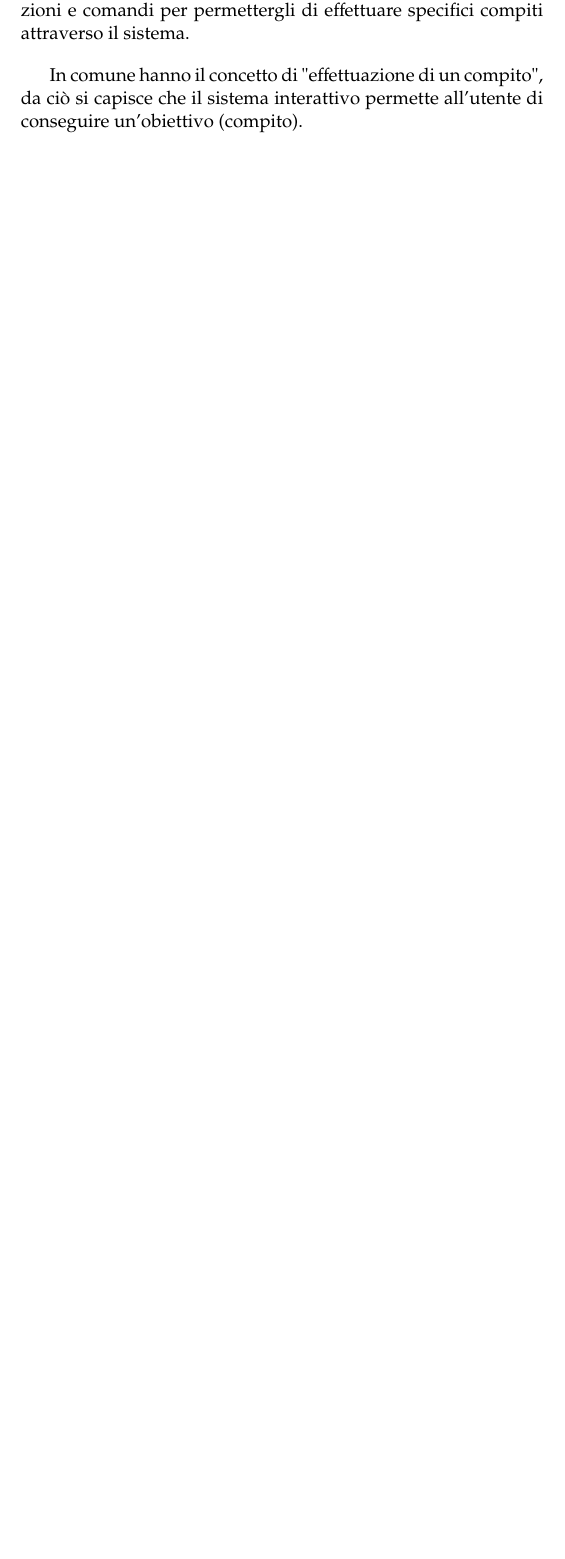
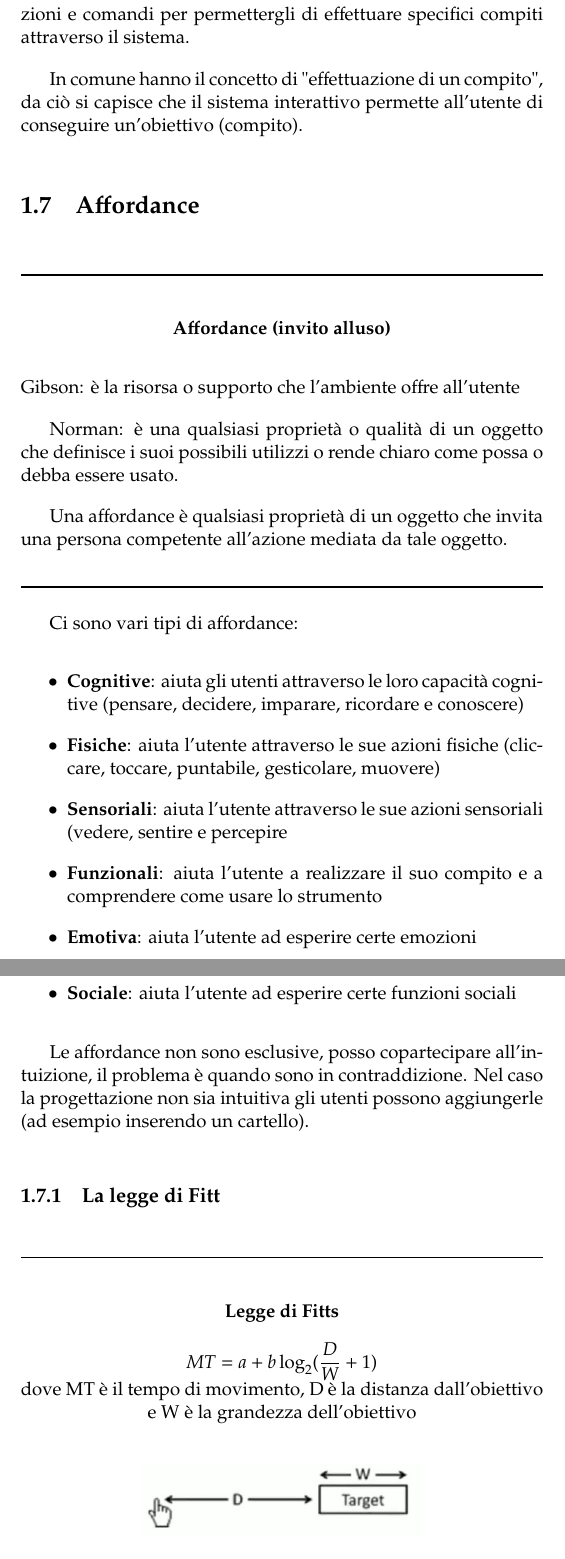
Before and after one commit to JacopoDeAngelis/Appunti-universitari, a LaTeX book (Terzo anno/Interazione uomo macchina/Interazione uomo macchina.tex): part of page 18 of 19 before the commit and two parts of pages 19 and 20 of 22 after it, the two joined at a grey line, cut so that both start at the same text, the shorter picture padded with empty space. The pictures show the PDF file Terzo anno/Interazione uomo macchina/Interazione uomo macchina.pdf that the author committed with the source.

Commit message:
Lezione 5

```diff
--- a/Terzo anno/Interazione uomo macchina/Interazione uomo macchina.tex
+++ b/Terzo anno/Interazione uomo macchina/Interazione uomo macchina.tex
@@ -273,17 +276,58 @@ Tutto ciò che aggiunge ulteriori indicazioni sull’esecuzione dell’azione, c
 \end{center}
 É il rapporto fra i comandi, il loro azionamento ed i risultati che ne derivano nel mondo esterno; permette all’utente di creare un collegamento diretto fra i comandi di controllo e le parti dell’oggetto di cui modificano rispettivamente lo stato.
 
-\noindent\rule{\textwidth}{1pt}
-
 \subsection{Definizione classica di interazione (ISO 9241)}
 \textbf{Un sistema interattivo} è una combinazione di componenti hardware e software che ricevono input da un utente umano e gli forniscono un output allo scopo di supportare l'effettuazione di un compito.
+
+\begin{figure}[h!]
+	\begin{center}
+		\includegraphics[scale=0.5]{img/003.jpg}
+		\caption{Mappa sullo scopo e sul metodo di completamento di un'azione}
+		\label{fig: 003}
+	\end{center}
+\end{figure}
 
 \textbf{Un'interfaccia} è l'insieme dei componenti di un sistema interattivo (software o hardware) che forniscono all'utente informazioni e comandi per permettergli di effettuare specifici compiti attraverso il sistema.
 
 In comune hanno il concetto di "effettuazione di un compito", da ciò si capisce che il sistema interattivo permette all'utente di conseguire un'obiettivo (compito).
 
+
+\section{Affordance} \label{par: affordance}
+\noindent\rule{\textwidth}{1pt}
+\begin{center}
+	\textbf{Affordance (invito all’uso)}
+\end{center}
+Gibson: è la risorsa o supporto che l'ambiente offre all'utente
+
+Norman: è una qualsiasi proprietà o qualità di un oggetto che definisce i suoi possibili utilizzi o rende chiaro come possa o debba essere usato.
+
+Una affordance è qualsiasi proprietà di un oggetto che invita una persona competente all'azione mediata da tale oggetto.
+
+\noindent\rule{\textwidth}{1pt}
+
+Ci sono vari tipi di affordance:
+\begin{itemize}
+	\item \textbf{Cognitive}: aiuta gli utenti attraverso le loro capacità cognitive (pensare, decidere, imparare, ricordare e conoscere)
+	\item \textbf{Fisiche}: aiuta l'utente attraverso le sue azioni fisiche (cliccare, toccare, puntabile, gesticolare, muovere)
+	\item \textbf{Sensoriali}: aiuta l'utente attraverso le sue azioni sensoriali (vedere, sentire e percepire
+	\item \textbf{Funzionali}: aiuta l'utente a realizzare il suo compito e a comprendere come usare lo strumento
+	\item \textbf{Emotiva}: aiuta l'utente ad esperire certe emozioni
+	\item \textbf{Sociale}: aiuta l'utente ad esperire certe funzioni sociali
+\end{itemize}
+
+Le affordance non sono esclusive, posso copartecipare all'intuizione, il problema è quando sono in contraddizione. Nel caso la progettazione non sia intuitiva gli utenti possono aggiungerle (ad esempio inserendo un cartello).
+
+\subsection{La legge di Fitt}
+\noindent\rule{\textwidth}{1pt}
+\begin{center}
+	\textbf{Legge di Fitts}
+
+	$MT = a + b\log_{2}(\dfrac{D}{W} + 1)$ \\dove MT è il tempo di movimento, D è la distanza dall'obiettivo e W è la grandezza dell'obiettivo
+\end{center}
 \begin{figure}[h!]
 	\begin{center}
-		\includegraphics[scale=0.6]{img/003.jpg}
-		\caption{Mappa sullo scopo e sul metodo di completamento di una'zione}
-		\label{fig: 003}
+		\includegraphics[scale=0.6]{img/004.jpg}
+		\caption{Legge di Fitt}
+		\label{fig: 004}
+	\end{center}
+\end{figure}
@@ -292,0 +363,3 @@ In comune hanno il concetto di "effettuazione di un compito", da ciò si capisce
+\begin{center}
+	\textbf{Desire Path}
+\end{center}
```
Also changed, not shown: Terzo anno/Interazione uomo macchina/Interazione uomo macchina.pdf, Terzo anno/Interazione uomo macchina/img/004.JPG (added), Terzo anno/Interazione uomo macchina/img/005.JPG (added), Terzo anno/Interazione uomo macchina/Interazione uomo macchina.tex (42 more changed lines).
